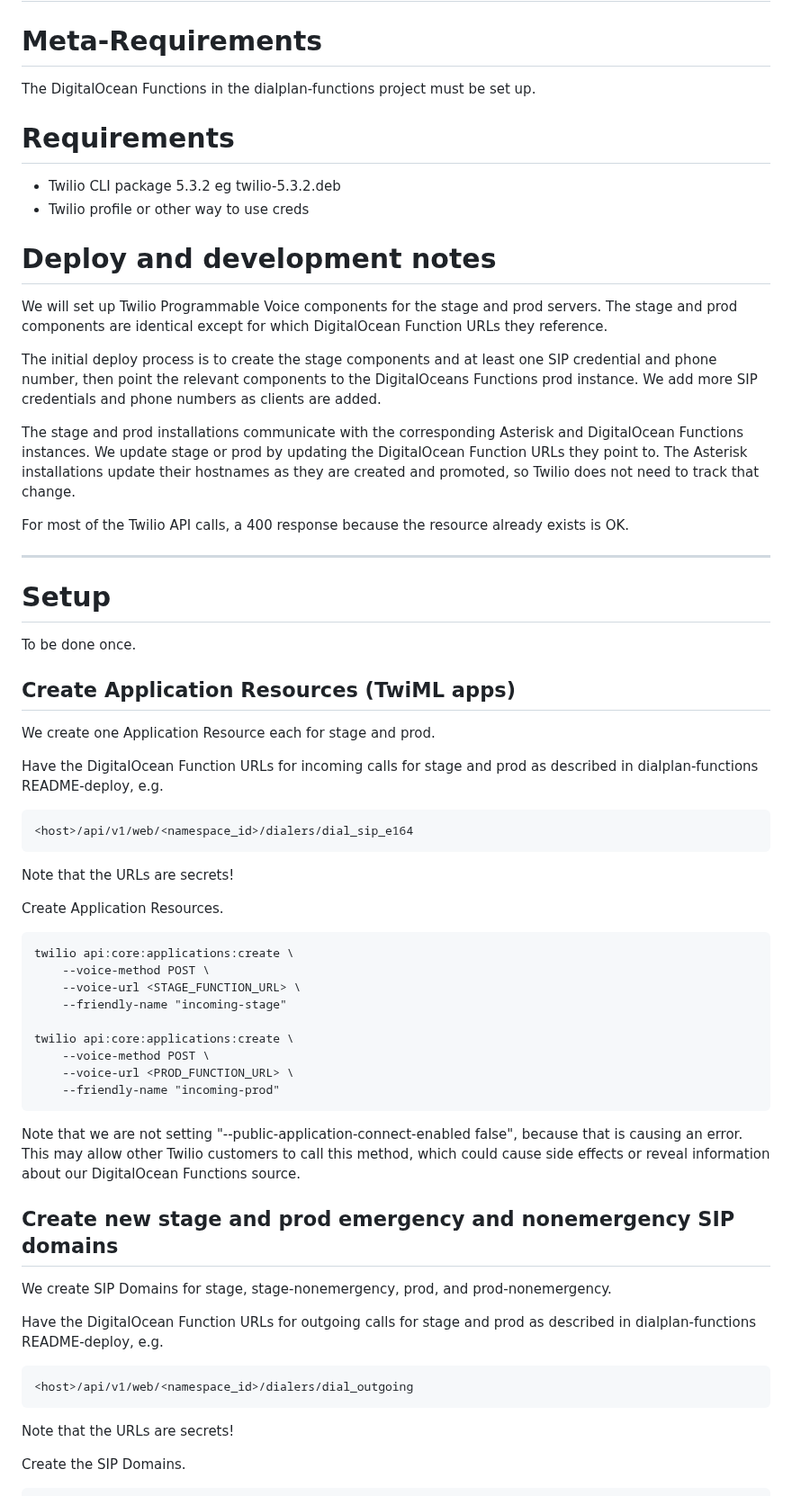
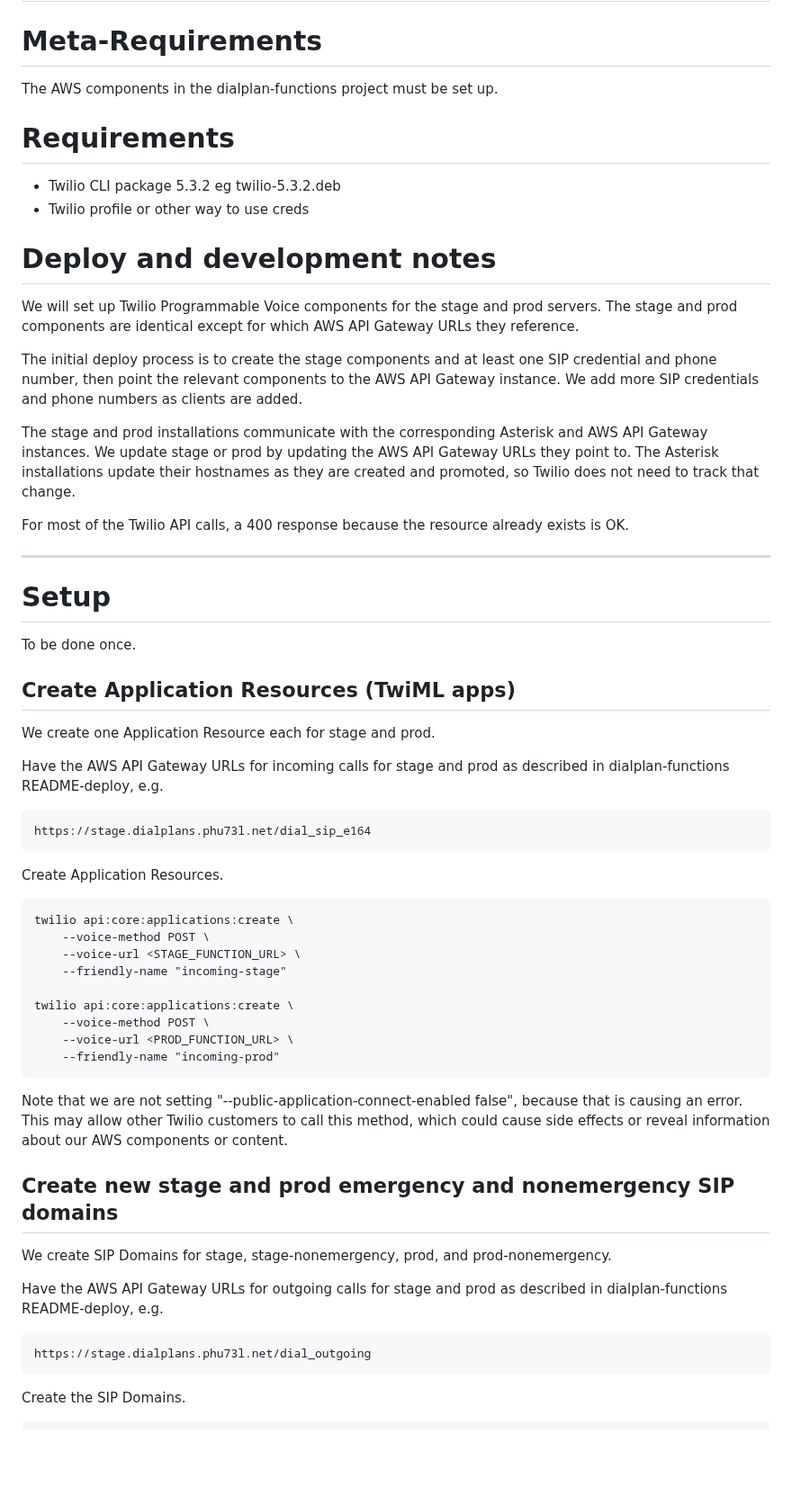
Before and after one commit to futel/twilio-sip-server, a Markdown page: README-deploy.md, the part around one of its changes. Shown at 90% size. Rendered like a GitHub page; blank space fills up the shorter version.

```diff
--- a/README-deploy.md
+++ b/README-deploy.md
@@ -2,7 +2,7 @@
 
 # Meta-Requirements
 
-The DigitalOcean Functions in the dialplan-functions project must be set up.
+The AWS components in the dialplan-functions project must be set up.
 
 # Requirements
 
@@ -11,11 +11,11 @@ The DigitalOcean Functions in the dialplan-functions project must be set up.
 
 # Deploy and development notes
 
-We will set up Twilio Programmable Voice components for the stage and prod servers. The stage and prod components are identical except for which DigitalOcean Function URLs they reference.
+We will set up Twilio Programmable Voice components for the stage and prod servers. The stage and prod components are identical except for which AWS API Gateway URLs they reference.
 
-The initial deploy process is to create the stage components and at least one SIP credential and phone number, then point the relevant components to the DigitalOceans Functions prod instance. We add more SIP credentials and phone numbers as clients are added.
+The initial deploy process is to create the stage components and at least one SIP credential and phone number, then point the relevant components to the AWS API Gateway instance. We add more SIP credentials and phone numbers as clients are added.
 
-The stage and prod installations communicate with the corresponding Asterisk and DigitalOcean Functions instances. We update stage or prod by updating the DigitalOcean Function URLs they point to. The Asterisk installations update their hostnames as they are created and promoted, so Twilio does not need to track that change.
+The stage and prod installations communicate with the corresponding Asterisk and AWS API Gateway instances. We update stage or prod by updating the AWS API Gateway URLs they point to. The Asterisk installations update their hostnames as they are created and promoted, so Twilio does not need to track that change.
 
 For most of the Twilio API calls, a 400 response because the resource already exists is OK.
 
@@ -29,11 +29,9 @@ To be done once.
 
 We create one Application Resource each for stage and prod.
 
-Have the DigitalOcean Function URLs for incoming calls for stage and prod as described in dialplan-functions README-deploy, e.g.
+Have the AWS API Gateway URLs for incoming calls for stage and prod as described in dialplan-functions README-deploy, e.g.
 
-    <host>/api/v1/web/<namespace_id>/dialers/dial_sip_e164
-
-Note that the URLs are secrets!
+    https://stage.dialplans.phu73l.net/dial_sip_e164
 
 Create Application Resources.
 
@@ -47,17 +45,15 @@ Create Application Resources.
         --voice-url <PROD_FUNCTION_URL> \
         --friendly-name "incoming-prod"
 
-Note that we are not setting "--public-application-connect-enabled false", because that is causing an error. This may allow other Twilio customers to call this method, which could cause side effects or reveal information about our DigitalOcean Functions source.
+Note that we are not setting "--public-application-connect-enabled false", because that is causing an error. This may allow other Twilio customers to call this method, which could cause side effects or reveal information about our AWS components or content.
 
 ## Create new stage and prod emergency and nonemergency SIP domains
 
 We create SIP Domains for stage, stage-nonemergency, prod, and prod-nonemergency.
 
-Have the DigitalOcean Function URLs for outgoing calls for stage and prod as described in dialplan-functions README-deploy, e.g.
+Have the AWS API Gateway URLs for outgoing calls for stage and prod as described in dialplan-functions README-deploy, e.g.
 
-    <host>/api/v1/web/<namespace_id>/dialers/dial_outgoing
-
-Note that the URLs are secrets!
+    https://stage.dialplans.phu73l.net/dial_outgoing
 
 Create the SIP Domains.
 
```
Also changed, not shown: other parts of README-deploy.md (+7 -11 lines).
